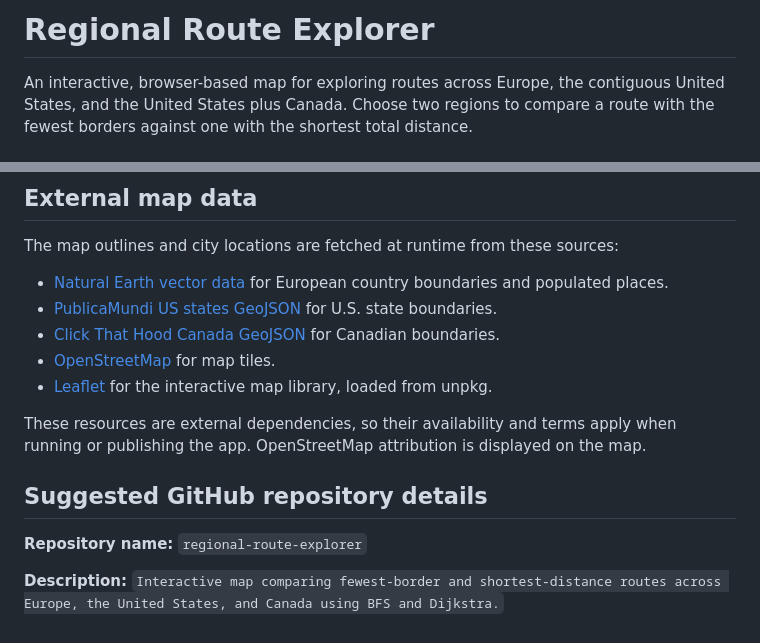
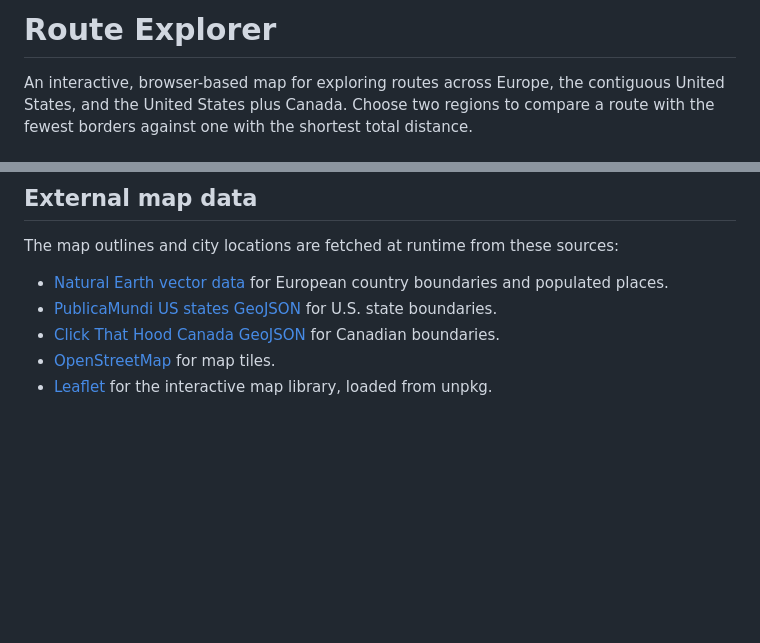
Before and after one commit to M-Sat/Route-Explorer, a Markdown page: README.md, 2 parts joined by grey strips. GitHub-like rendering; blank space fills up the shorter version.

```diff
--- a/README.md
+++ b/README.md
@@ -1,3 +1,3 @@
-# Regional Route Explorer
+# Route Explorer
 
 An interactive, browser-based map for exploring routes across Europe, the contiguous United States, and the United States plus Canada. Choose two regions to compare a route with the fewest borders against one with the shortest total distance.
@@ -70,11 +73,3 @@ The map outlines and city locations are fetched at runtime from these sources:
 - [Click That Hood Canada GeoJSON](https://github.com/codeforgermany/click_that_hood) for Canadian boundaries.
 - [OpenStreetMap](https://www.openstreetmap.org/) for map tiles.
 - [Leaflet](https://leafletjs.com/) for the interactive map library, loaded from unpkg.
-
-These resources are external dependencies, so their availability and terms apply when running or publishing the app. OpenStreetMap attribution is displayed on the map.
-
-## Suggested GitHub repository details
-
-**Repository name:** `regional-route-explorer`
-
-**Description:** `Interactive map comparing fewest-border and shortest-distance routes across Europe, the United States, and Canada using BFS and Dijkstra.`
```
Also changed, not shown: other parts of README.md (+3 -0 lines).
